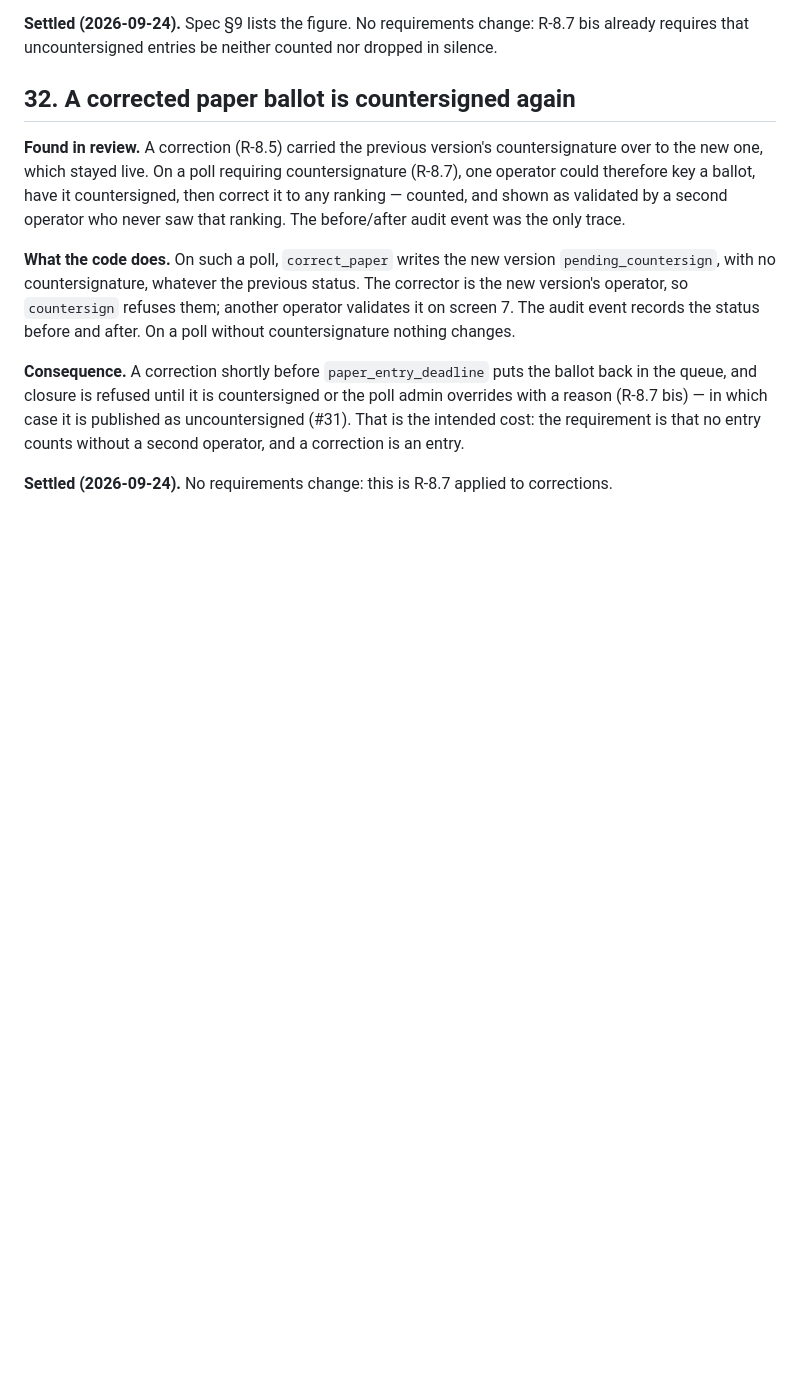
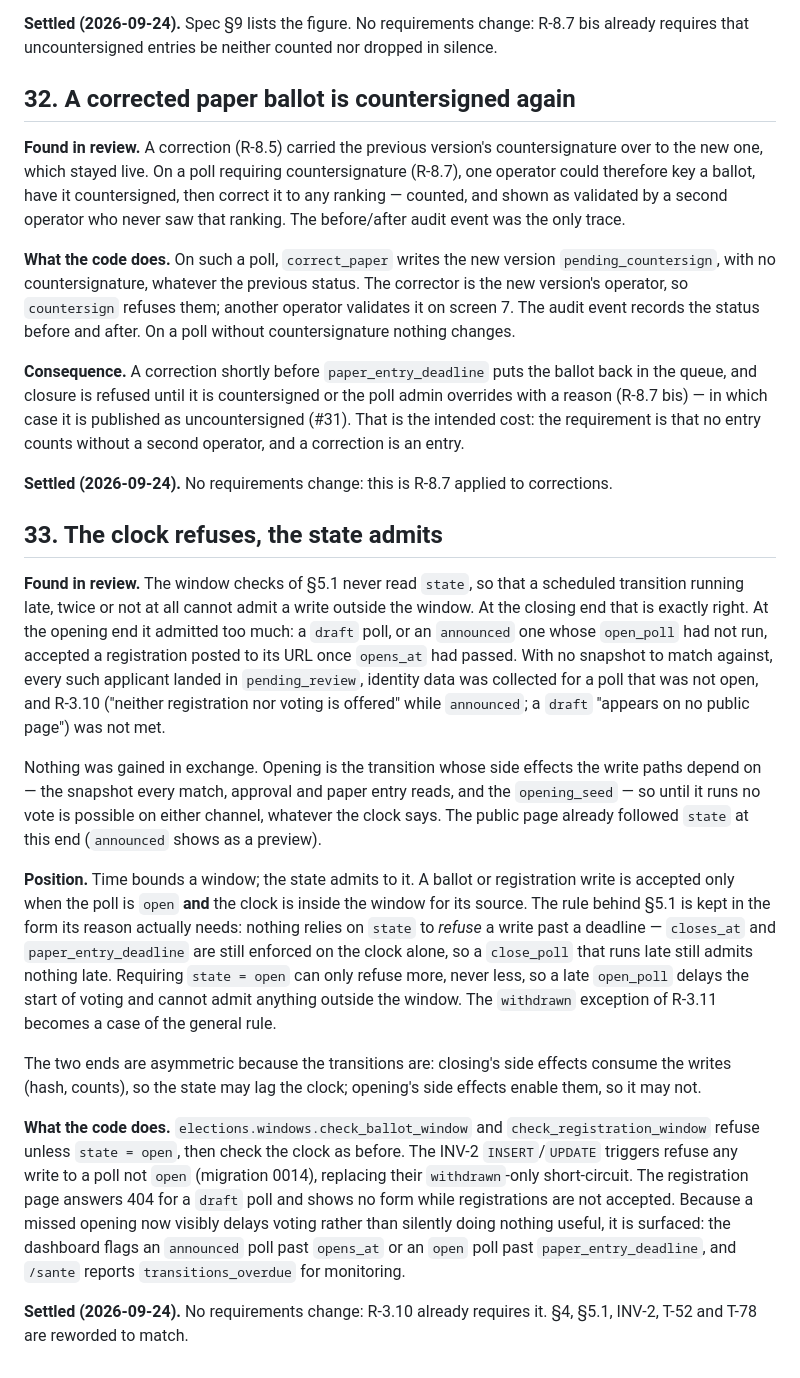
Before and after one commit to rv1nc3nt/polls, a Markdown page: docs/specification-decision-log.md, the part around the change. Drawn GitHub-style; blank space fills up the shorter version.

Commit message:
docs: the clock refuses, the state admits (decision log #33)
Records the position on poll state versus the clock before the code moves
to it. A ballot or registration write needs state = open and the clock
inside the window; nothing relies on state to refuse a write past a
deadline, so a late close_poll still admits nothing late. The old rule
admitted registrations to draft and announced polls past opens_at,
against R-3.10, and bought nothing: no vote is possible before the
snapshot open_poll takes.

Amends CLAUDE.md's property, spec §4, §5.1, INV-2, T-52, T-78 and the §14
health endpoint to match.

Co-Authored-By: Claude Opus 5.5 <noreply@anthropic.com>

```diff
--- a/docs/specification-decision-log.md
+++ b/docs/specification-decision-log.md
@@ -1127,3 +1127,49 @@ entry.
 
 **Settled (2026-09-24).** No requirements change: this is R-8.7 applied to
 corrections.
+
+## 33. The clock refuses, the state admits
+
+**Found in review.** The window checks of §5.1 never read `state`, so that a
+scheduled transition running late, twice or not at all cannot admit a write
+outside the window. At the closing end that is exactly right. At the opening
+end it admitted too much: a `draft` poll, or an `announced` one whose
+`open_poll` had not run, accepted a registration posted to its URL once
+`opens_at` had passed. With no snapshot to match against, every such
+applicant landed in `pending_review`, identity data was collected for a poll
+that was not open, and R-3.10 ("neither registration nor voting is offered"
+while `announced`; a `draft` "appears on no public page") was not met.
+
+Nothing was gained in exchange. Opening is the transition whose side effects
+the write paths depend on — the snapshot every match, approval and paper entry
+reads, and the `opening_seed` — so until it runs no vote is possible on either
+channel, whatever the clock says. The public page already followed `state` at
+this end (`announced` shows as a preview).
+
+**Position.** Time bounds a window; the state admits to it. A ballot or
+registration write is accepted only when the poll is `open` **and** the clock
+is inside the window for its source. The rule behind §5.1 is kept in the form
+its reason actually needs: nothing relies on `state` to *refuse* a write past a
+deadline — `closes_at` and `paper_entry_deadline` are still enforced on the
+clock alone, so a `close_poll` that runs late still admits nothing late.
+Requiring `state = open` can only refuse more, never less, so a late
+`open_poll` delays the start of voting and cannot admit anything outside the
+window. The `withdrawn` exception of R-3.11 becomes a case of the general rule.
+
+The two ends are asymmetric because the transitions are: closing's side
+effects consume the writes (hash, counts), so the state may lag the clock;
+opening's side effects enable them, so it may not.
+
+**What the code does.** `elections.windows.check_ballot_window` and
+`check_registration_window` refuse unless `state = open`, then check the clock
+as before. The INV-2 `INSERT`/`UPDATE` triggers refuse any write to a poll not
+`open` (migration 0014), replacing their `withdrawn`-only short-circuit. The
+registration page answers 404 for a `draft` poll and shows no form while
+registrations are not accepted. Because a missed opening now visibly delays
+voting rather than silently doing nothing useful, it is surfaced: the
+dashboard flags an `announced` poll past `opens_at` or an `open` poll past
+`paper_entry_deadline`, and `/sante` reports `transitions_overdue` for
+monitoring.
+
+**Settled (2026-09-24).** No requirements change: R-3.10 already requires it.
+§4, §5.1, INV-2, T-52 and T-78 are reworded to match.
```
Also changed, not shown: CLAUDE.md (+7 -3 lines), spec-plateforme-vote.md (+7 -7 lines).
